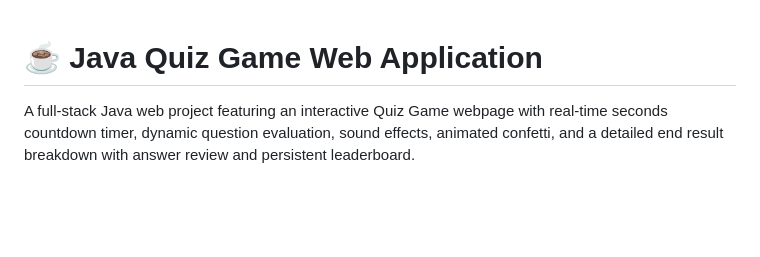
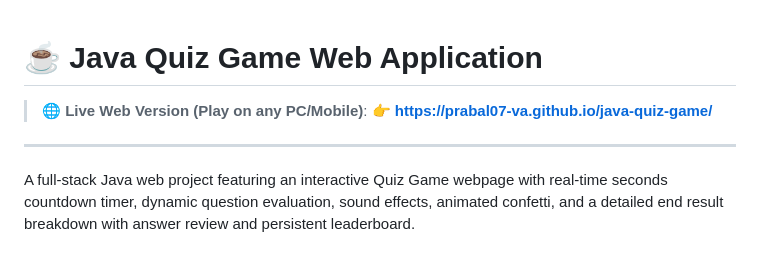
Before and after one commit to prabal07-va/java-quiz-game, a Markdown page: README.md, the part around the change. GitHub-like rendering; blank space fills up the shorter version.

Commit message:
Update README with live GitHub Pages demo link

```diff
--- a/README.md
+++ b/README.md
@@ -1,4 +1,9 @@
 # ☕ Java Quiz Game Web Application
+
+> 🌐 **Live Web Version (Play on any PC/Mobile)**:
+> 👉 **[https://prabal07-va.github.io/java-quiz-game/](https://prabal07-va.github.io/java-quiz-game/)**
+
+---
 
 A full-stack Java web project featuring an interactive Quiz Game webpage with real-time seconds countdown timer, dynamic question evaluation, sound effects, animated confetti, and a detailed end result breakdown with answer review and persistent leaderboard.
 
```
